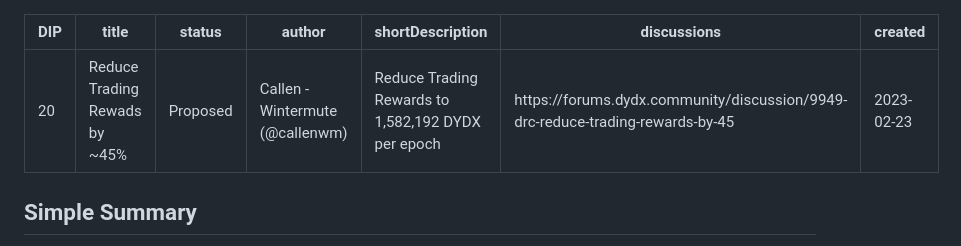
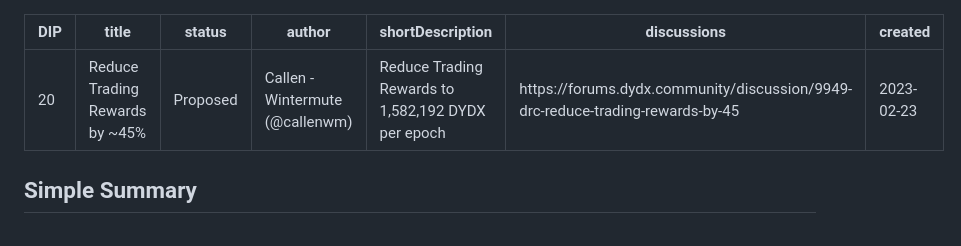
Before and after one commit to dydxfoundation/dip, a Markdown page: content/dips/DIP-20.md, the part around the change. Rendered like a GitHub page.

```diff
--- a/content/dips/DIP-20.md
+++ b/content/dips/DIP-20.md
@@ -1,6 +1,6 @@
 ---
 DIP: 20
-title: Reduce Trading Rewads by ~45%
+title: Reduce Trading Rewards by ~45%
 status: Proposed
 author: Callen - Wintermute (@callenwm)
 shortDescription: Reduce Trading Rewards to 1,582,192 DYDX per epoch
```
